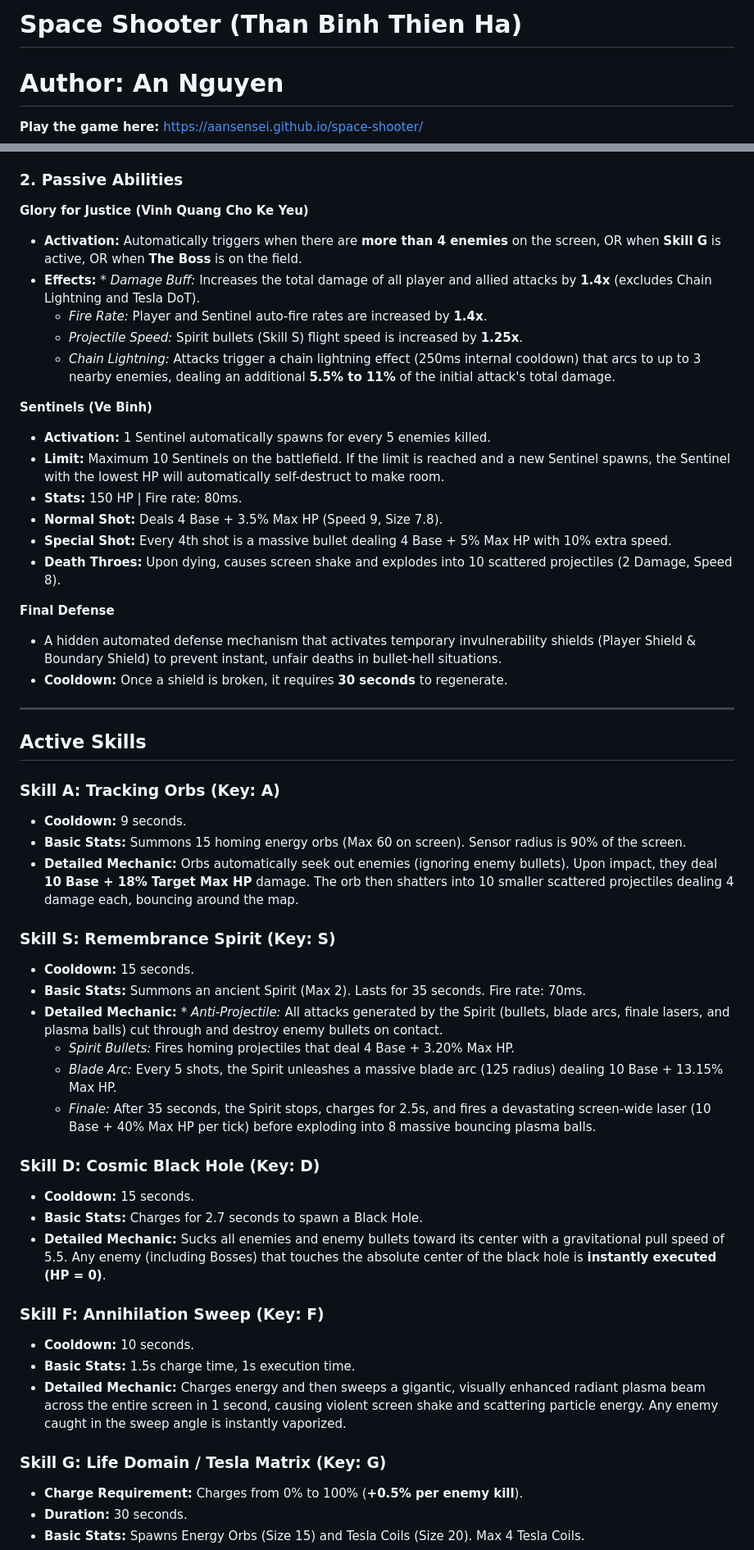
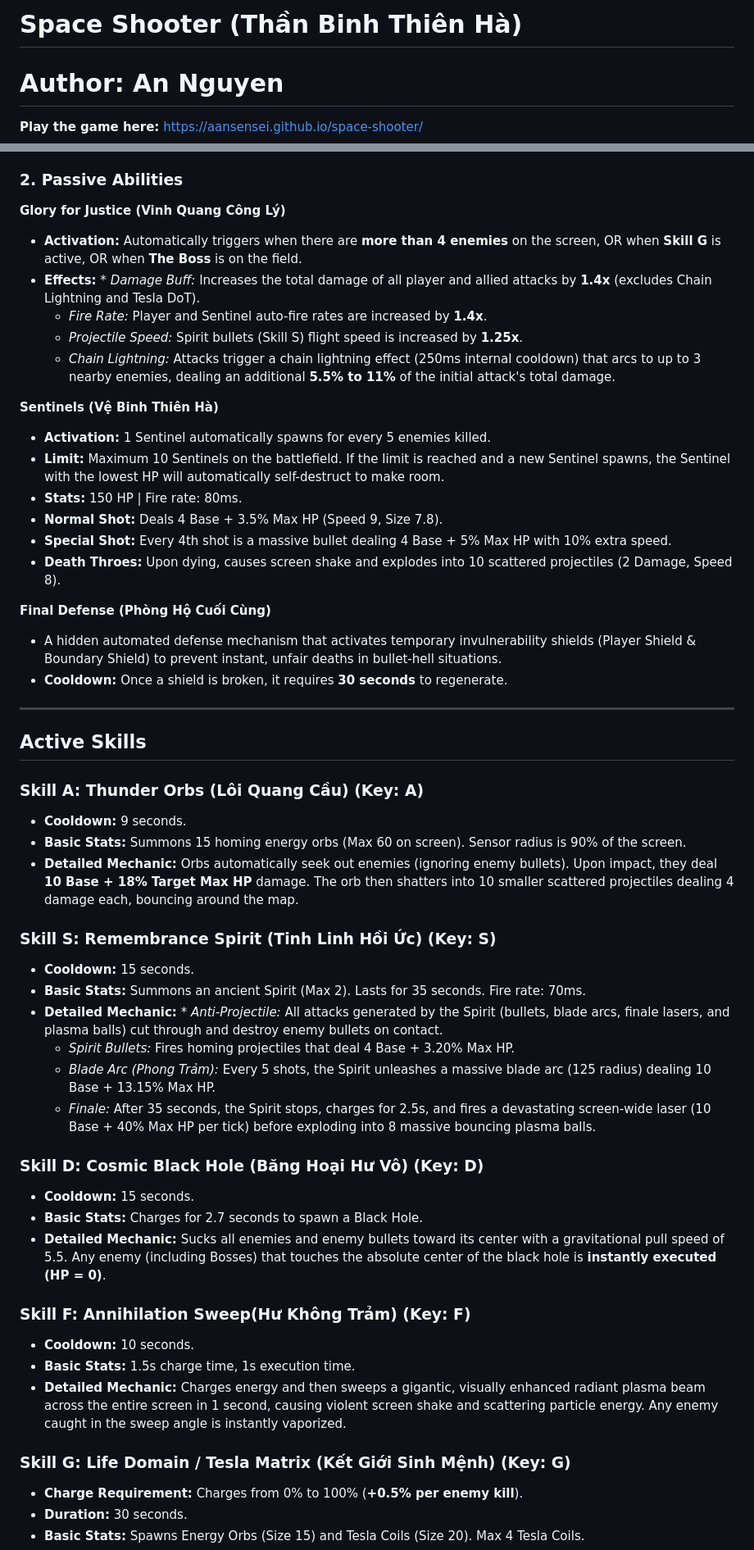
Before and after one commit to aansensei/space-shooter, a Markdown page: README.md, 2 parts joined by grey strips. Shown at 82% size. Rendered like a GitHub page.

Commit message:
description upgrade

```diff
--- a/README.md
+++ b/README.md
@@ -1,4 +1,4 @@
-# Space Shooter (Than Binh Thien Ha)
+# Space Shooter (Thần Binh Thiên Hà)
 
 # Author: An Nguyen
 
@@ -41,7 +41,7 @@ An intense, highly polished arcade space survival game featuring deep combat mec
 
 ### 2. Passive Abilities
 
-**Glory for Justice (Vinh Quang Cho Ke Yeu)**
+**Glory for Justice (Vinh Quang Công Lý)**
 
 * **Activation:** Automatically triggers when there are **more than 4 enemies** on the screen, OR when **Skill G** is active, OR when **The Boss** is on the field.
 * **Effects:** * *Damage Buff:* Increases the total damage of all player and allied attacks by **1.4x** (excludes Chain Lightning and Tesla DoT).
@@ -49,7 +49,7 @@ An intense, highly polished arcade space survival game featuring deep combat mec
   * *Projectile Speed:* Spirit bullets (Skill S) flight speed is increased by **1.25x**.
   * *Chain Lightning:* Attacks trigger a chain lightning effect (250ms internal cooldown) that arcs to up to 3 nearby enemies, dealing an additional **5.5% to 11%** of the initial attack's total damage.
 
-**Sentinels (Ve Binh)**
+**Sentinels (Vệ Binh Thiên Hà)**
 
 * **Activation:** 1 Sentinel automatically spawns for every 5 enemies killed.
 * **Limit:** Maximum 10 Sentinels on the battlefield. If the limit is reached and a new Sentinel spawns, the Sentinel with the lowest HP will automatically self-destruct to make room.
@@ -58,7 +58,7 @@ An intense, highly polished arcade space survival game featuring deep combat mec
 * **Special Shot:** Every 4th shot is a massive bullet dealing 4 Base + 5% Max HP with 10% extra speed.
 * **Death Throes:** Upon dying, causes screen shake and explodes into 10 scattered projectiles (2 Damage, Speed 8).
 
-**Final Defense**
+**Final Defense (Phòng Hộ Cuối Cùng)**
 
 * A hidden automated defense mechanism that activates temporary invulnerability shields (Player Shield & Boundary Shield) to prevent instant, unfair deaths in bullet-hell situations.
 * **Cooldown:** Once a shield is broken, it requires **30 seconds** to regenerate.
@@ -67,34 +67,34 @@ An intense, highly polished arcade space survival game featuring deep combat mec
 
 ## Active Skills
 
-### Skill A: Tracking Orbs (Key: A)
+### Skill A: Thunder Orbs (Lôi Quang Cầu) (Key: A)
 
 * **Cooldown:** 9 seconds.
 * **Basic Stats:** Summons 15 homing energy orbs (Max 60 on screen). Sensor radius is 90% of the screen.
 * **Detailed Mechanic:** Orbs automatically seek out enemies (ignoring enemy bullets). Upon impact, they deal **10 Base + 18% Target Max HP** damage. The orb then shatters into 10 smaller scattered projectiles dealing 4 damage each, bouncing around the map.
 
-### Skill S: Remembrance Spirit (Key: S)
+### Skill S: Remembrance Spirit (Tinh Linh Hồi Ức) (Key: S)
 
 * **Cooldown:** 15 seconds.
 * **Basic Stats:** Summons an ancient Spirit (Max 2). Lasts for 35 seconds. Fire rate: 70ms.
 * **Detailed Mechanic:** * *Anti-Projectile:* All attacks generated by the Spirit (bullets, blade arcs, finale lasers, and plasma balls) cut through and destroy enemy bullets on contact.
   * *Spirit Bullets:* Fires homing projectiles that deal 4 Base + 3.20% Max HP.
-  * *Blade Arc:* Every 5 shots, the Spirit unleashes a massive blade arc (125 radius) dealing 10 Base + 13.15% Max HP.
+  * *Blade Arc (Phong Trảm):* Every 5 shots, the Spirit unleashes a massive blade arc (125 radius) dealing 10 Base + 13.15% Max HP.
   * *Finale:* After 35 seconds, the Spirit stops, charges for 2.5s, and fires a devastating screen-wide laser (10 Base + 40% Max HP per tick) before exploding into 8 massive bouncing plasma balls.
 
-### Skill D: Cosmic Black Hole (Key: D)
+### Skill D: Cosmic Black Hole (Băng Hoại Hư Vô) (Key: D)
 
 * **Cooldown:** 15 seconds.
 * **Basic Stats:** Charges for 2.7 seconds to spawn a Black Hole.
 * **Detailed Mechanic:** Sucks all enemies and enemy bullets toward its center with a gravitational pull speed of 5.5. Any enemy (including Bosses) that touches the absolute center of the black hole is **instantly executed (HP = 0)**.
 
-### Skill F: Annihilation Sweep (Key: F)
+### Skill F: Annihilation Sweep(Hư Không Trảm) (Key: F)
 
 * **Cooldown:** 10 seconds.
 * **Basic Stats:** 1.5s charge time, 1s execution time.
 * **Detailed Mechanic:** Charges energy and then sweeps a gigantic, visually enhanced radiant plasma beam across the entire screen in 1 second, causing violent screen shake and scattering particle energy. Any enemy caught in the sweep angle is instantly vaporized.
 
-### Skill G: Life Domain / Tesla Matrix (Key: G)
+### Skill G: Life Domain / Tesla Matrix (Kết Giới Sinh Mệnh) (Key: G)
 
 * **Charge Requirement:** Charges from 0% to 100% (**+0.5% per enemy kill**).
 * **Duration:** 30 seconds.
```
Also changed, not shown: other parts of README.md (+2 -2 lines).
